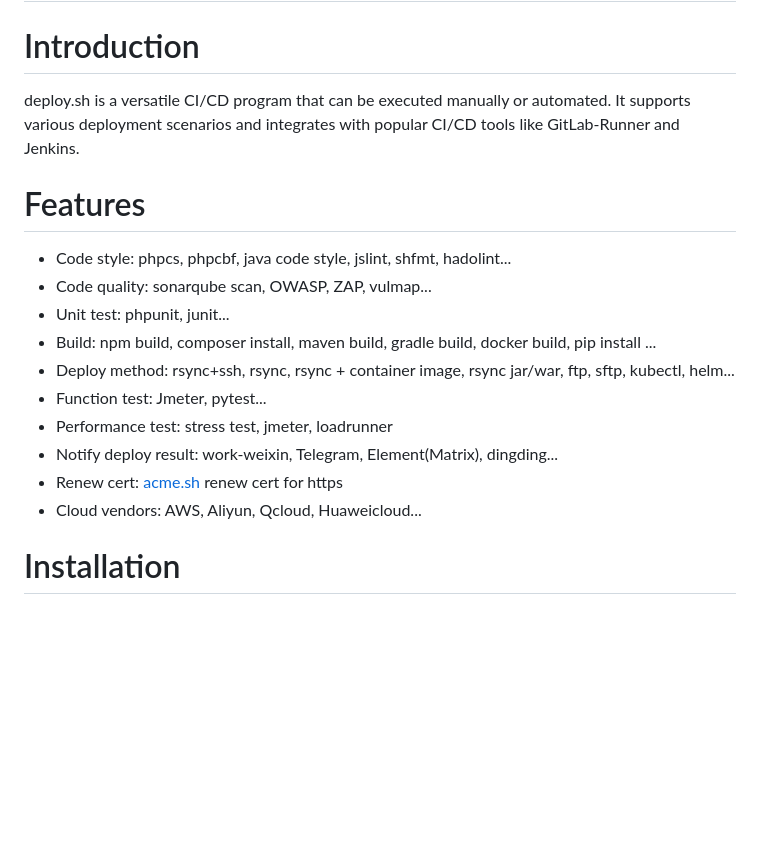
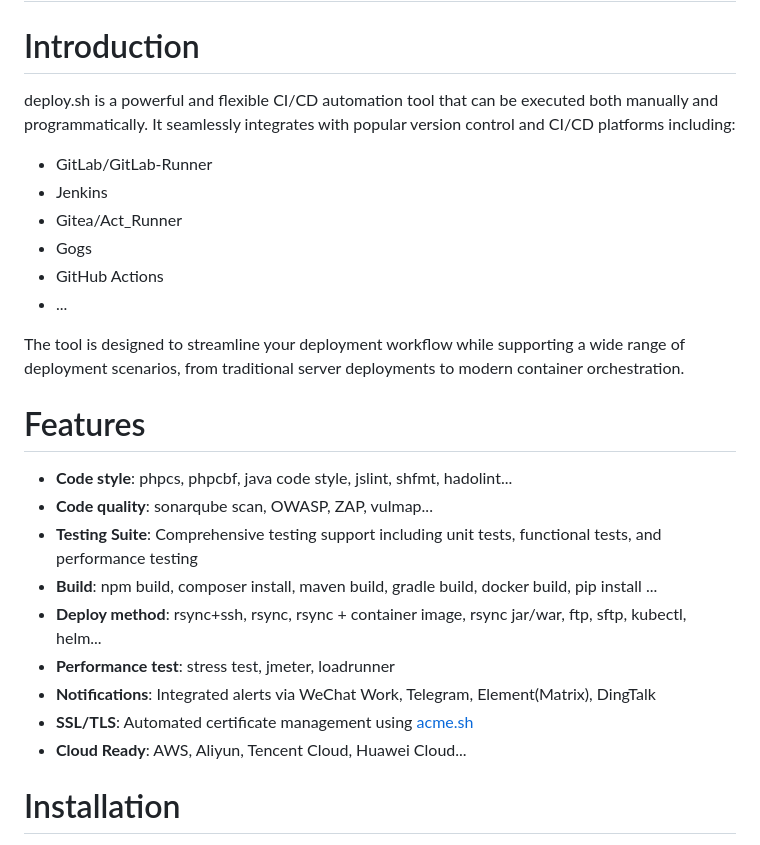
Before and after one commit to xiagw/deploy.sh, a Markdown page: README.md, the part around the change. Drawn GitHub-style; blank space fills up the shorter version.

Commit message:
Update README.md with enhanced project description and formatting
- Improve project introduction with more comprehensive platform support
- Restructure features section with bold headings and clearer categorization
- Add more detailed information about deployment capabilities
- Enhance readability and visual presentation of project overview

```diff
--- a/README.md
+++ b/README.md
@@ -14,19 +14,29 @@
 # 中文 [README_zh.md](README_zh.md)
 
 # Introduction
-deploy.sh is a versatile CI/CD program that can be executed manually or automated. It supports various deployment scenarios and integrates with popular CI/CD tools like GitLab-Runner and Jenkins.
+deploy.sh is a powerful and flexible CI/CD automation tool that can be executed both manually and programmatically.
+It seamlessly integrates with popular version control and CI/CD platforms including:
+
+- GitLab/GitLab-Runner
+- Jenkins
+- Gitea/Act_Runner
+- Gogs
+- GitHub Actions
+- ...
+
+The tool is designed to streamline your deployment workflow while supporting a wide range of deployment scenarios,
+from traditional server deployments to modern container orchestration.
 
 # Features
-- Code style: phpcs, phpcbf, java code style, jslint, shfmt, hadolint...
-- Code quality: sonarqube scan, OWASP, ZAP, vulmap...
-- Unit test: phpunit, junit...
-- Build: npm build, composer install, maven build, gradle build, docker build, pip install ...
-- Deploy method: rsync+ssh, rsync, rsync + container image, rsync jar/war, ftp, sftp, kubectl, helm...
-- Function test: Jmeter, pytest...
-- Performance test: stress test, jmeter, loadrunner
-- Notify deploy result: work-weixin, Telegram, Element(Matrix), dingding...
-- Renew cert: [acme.sh](https://github.com/acmesh-official/acme.sh.git) renew cert for https
-- Cloud vendors: AWS, Aliyun, Qcloud, Huaweicloud...
+- **Code style**: phpcs, phpcbf, java code style, jslint, shfmt, hadolint...
+- **Code quality**: sonarqube scan, OWASP, ZAP, vulmap...
+- **Testing Suite**: Comprehensive testing support including unit tests, functional tests, and performance testing
+- **Build**: npm build, composer install, maven build, gradle build, docker build, pip install ...
+- **Deploy method**: rsync+ssh, rsync, rsync + container image, rsync jar/war, ftp, sftp, kubectl, helm...
+- **Performance test**: stress test, jmeter, loadrunner
+- **Notifications**: Integrated alerts via WeChat Work, Telegram, Element(Matrix), DingTalk
+- **SSL/TLS**: Automated certificate management using [acme.sh](https://github.com/acmesh-official/acme.sh.git)
+- **Cloud Ready**: AWS, Aliyun, Tencent Cloud, Huawei Cloud...
 
 # Installation
 Prerequisites:
```
